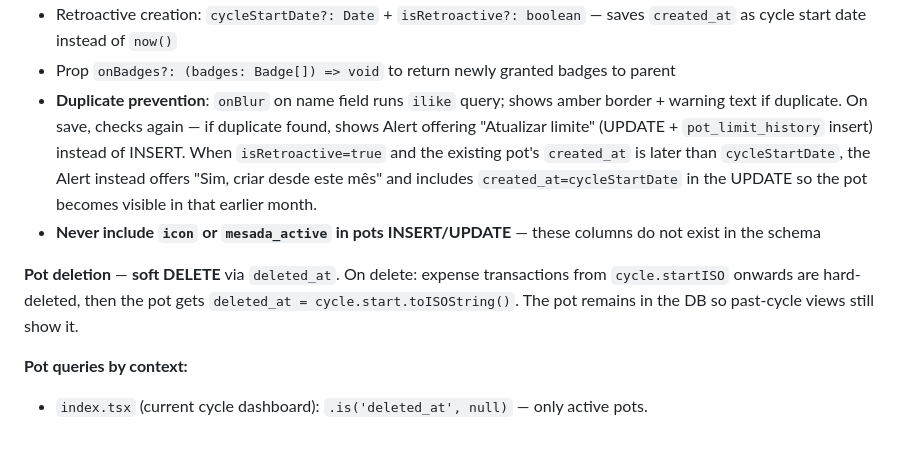
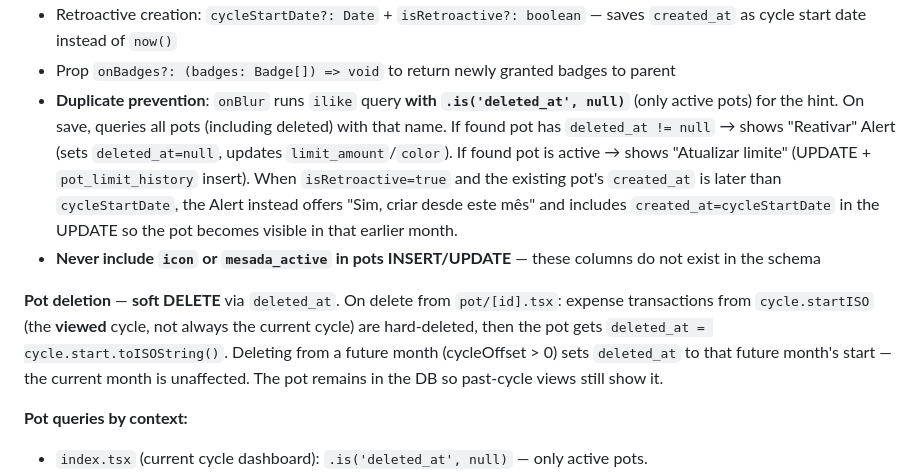
Before and after one commit to snapgestao-cpu/snapgestao, a Markdown page: CLAUDE.md, the part around the change. GitHub-like rendering; blank space fills up the shorter version.

Commit message:
docs: CLAUDE.md — pot deletion cycle-aware, reativar pote deletado, projeção batch
Co-Authored-By: Claude Sonnet 4.6 <noreply@anthropic.com>

```diff
--- a/CLAUDE.md
+++ b/CLAUDE.md
@@ -76,10 +76,10 @@ Note: `supabase/migrations/20240421_pots_display_order.sql` exists but the featu
 - Edit mode: receives `editPot?: Pot`, does `UPDATE` instead of `INSERT`
 - Retroactive creation: `cycleStartDate?: Date` + `isRetroactive?: boolean` — saves `created_at` as cycle start date instead of `now()`
 - Prop `onBadges?: (badges: Badge[]) => void` to return newly granted badges to parent
-- **Duplicate prevention**: `onBlur` on name field runs `ilike` query; shows amber border + warning text if duplicate. On save, checks again — if duplicate found, shows Alert offering "Atualizar limite" (UPDATE + `pot_limit_history` insert) instead of INSERT. When `isRetroactive=true` and the existing pot's `created_at` is later than `cycleStartDate`, the Alert instead offers "Sim, criar desde este mês" and includes `created_at=cycleStartDate` in the UPDATE so the pot becomes visible in that earlier month.
+- **Duplicate prevention**: `onBlur` runs `ilike` query **with `.is('deleted_at', null)`** (only active pots) for the hint. On save, queries all pots (including deleted) with that name. If found pot has `deleted_at != null` → shows "Reativar" Alert (sets `deleted_at=null`, updates `limit_amount`/`color`). If found pot is active → shows "Atualizar limite" (UPDATE + `pot_limit_history` insert). When `isRetroactive=true` and the existing pot's `created_at` is later than `cycleStartDate`, the Alert instead offers "Sim, criar desde este mês" and includes `created_at=cycleStartDate` in the UPDATE so the pot becomes visible in that earlier month.
 - **Never include `icon` or `mesada_active` in pots INSERT/UPDATE** — these columns do not exist in the schema
 
-**Pot deletion** — **soft DELETE** via `deleted_at`. On delete: expense transactions from `cycle.startISO` onwards are hard-deleted, then the pot gets `deleted_at = cycle.start.toISOString()`. The pot remains in the DB so past-cycle views still show it.
+**Pot deletion** — **soft DELETE** via `deleted_at`. On delete from `pot/[id].tsx`: expense transactions from `cycle.startISO` (the **viewed** cycle, not always the current cycle) are hard-deleted, then the pot gets `deleted_at = cycle.start.toISOString()`. Deleting from a future month (cycleOffset > 0) sets `deleted_at` to that future month's start — the current month is unaffected. The pot remains in the DB so past-cycle views still show it.
 
 **Pot queries by context:**
 - `index.tsx` (current cycle dashboard): `.is('deleted_at', null)` — only active pots.
```
